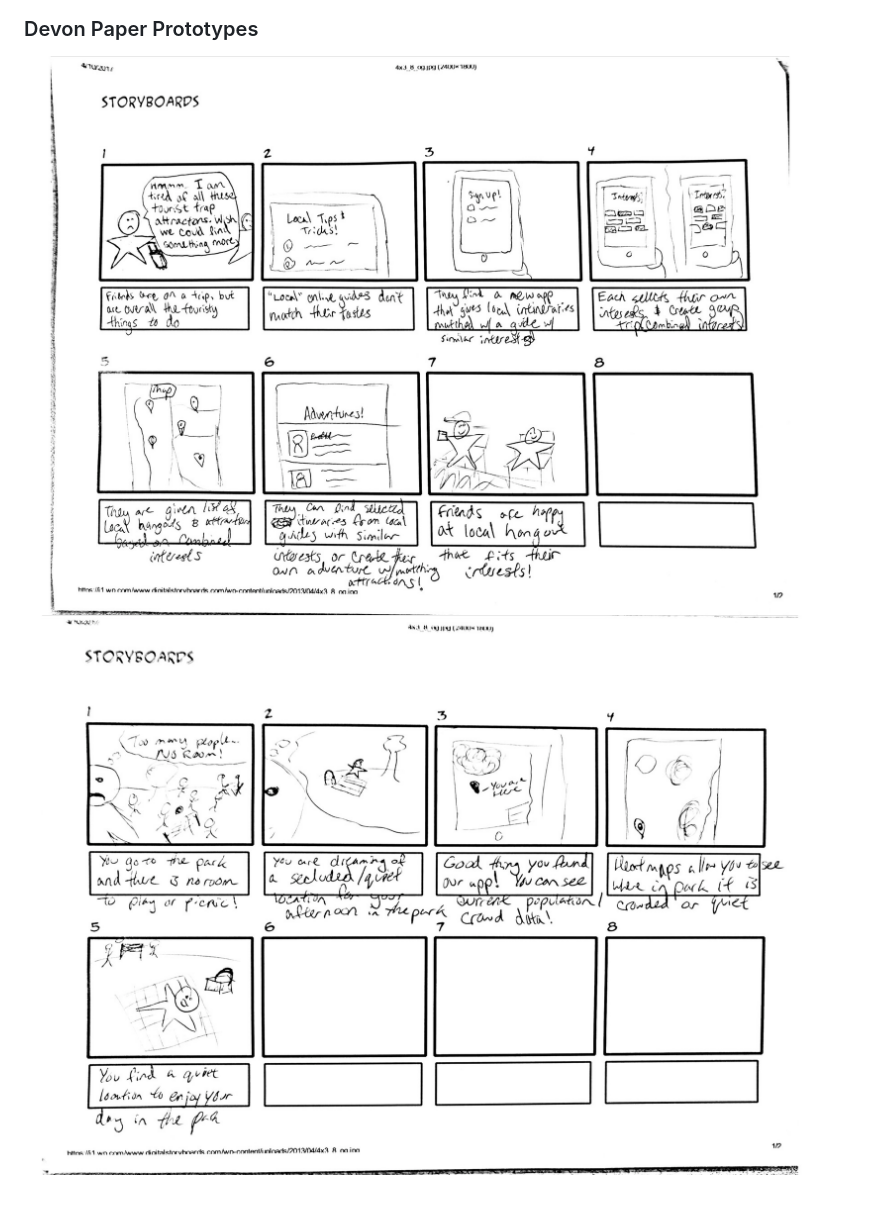
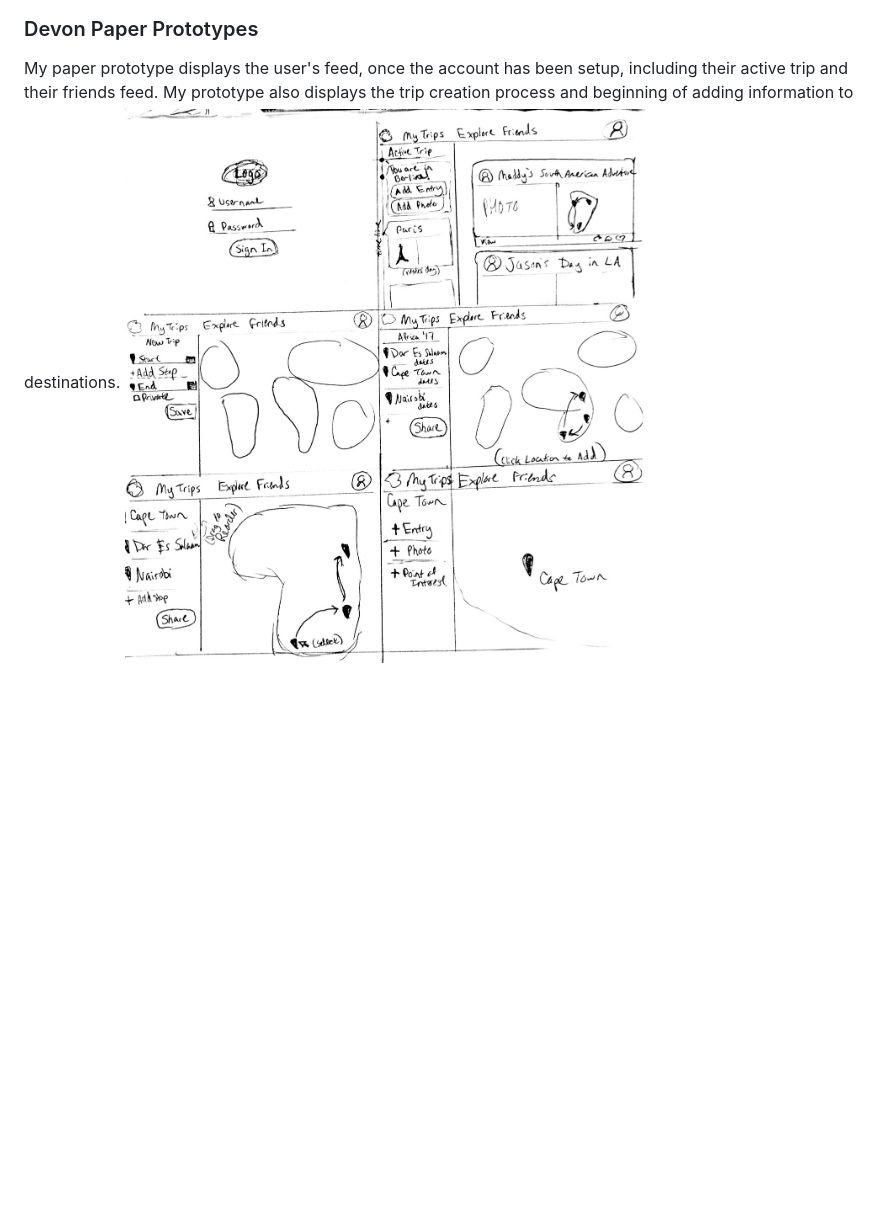
Before and after one commit to MaChaos/COGS121, a Markdown page: paper-prototypes.md, the part around the change. GitHub-like rendering; pictures changed too: images/devon-paperprototype.jpg (added); blank space fills up the shorter version.

Commit message:
Devon Prototype

```diff
--- a/paper-prototypes.md
+++ b/paper-prototypes.md
@@ -17,5 +17,5 @@ My paper prototype displays interactions from a user who wants to see past trips
 ![Prototype 5](/images/April-paperprototype.jpg)
 
 ### Devon Paper Prototypes
-![Prototype 7](/images/devon-storyboard1.jpg)
-![Prototype 8](/images/devon-storyboard2.jpg)
+My paper prototype displays the user's feed, once the account has been setup, including their active trip and their friends feed.  My prototype also displays the trip creation process and beginning of adding information to destinations.
+![Prototype 7](/images/devon-paperprototype.jpg)
```
